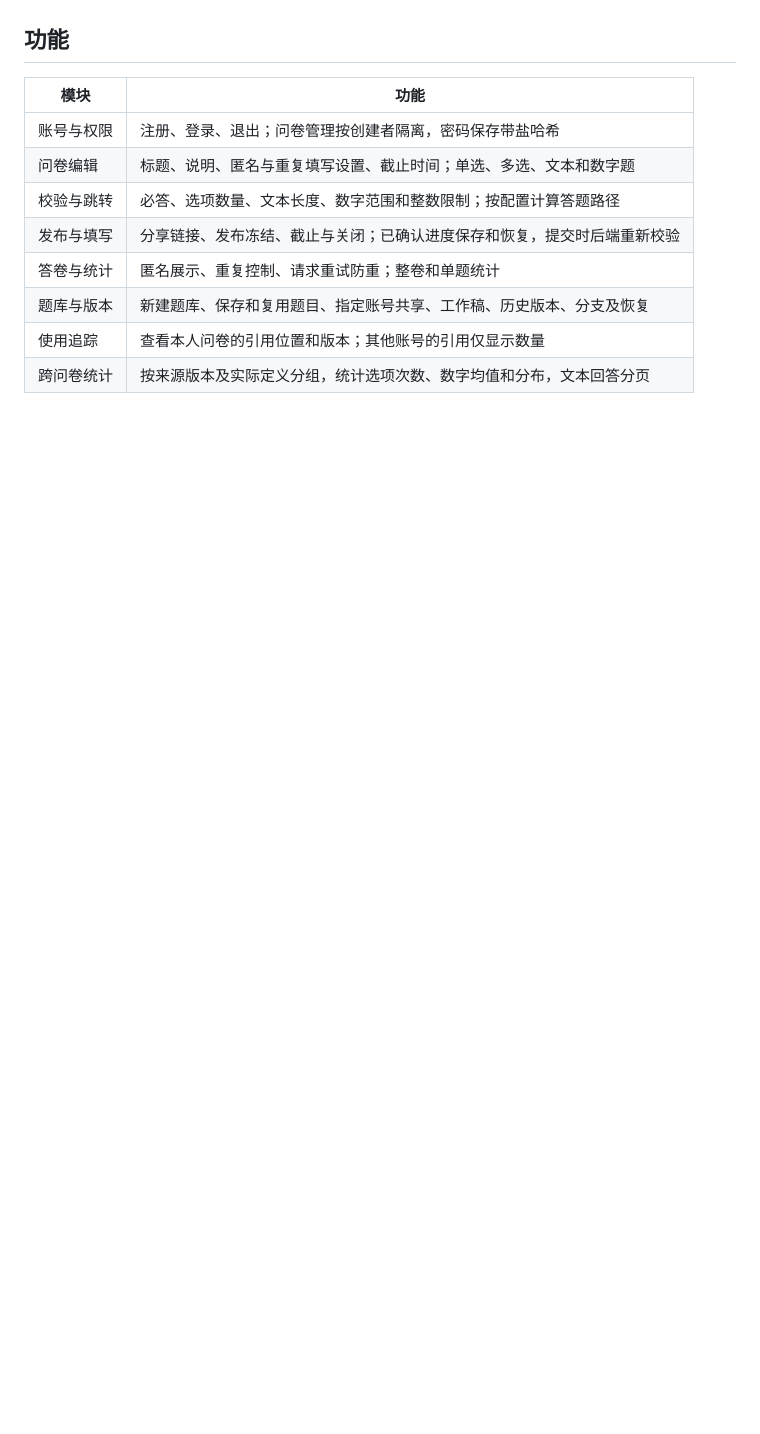
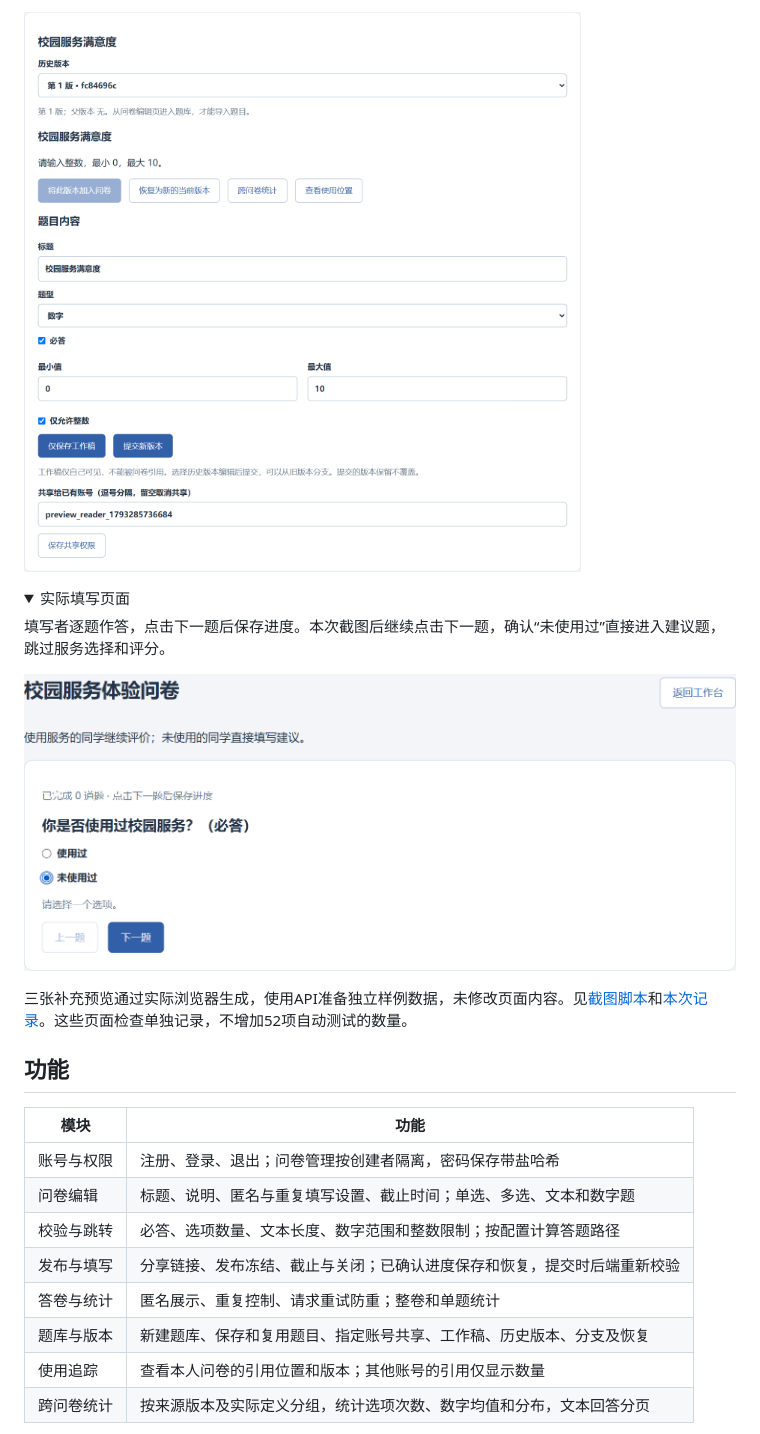
Before and after one commit to Ferrari2006/mongodb-survey-system, a Markdown page: README.md, the part around one of its changes. GitHub-like rendering; pictures changed too: 第二阶段/images/stage2-fill-preview.png (added), 第二阶段/images/stage2-sharing-preview.png (added); folded sections open; blank space fills up the shorter version.

Commit message:
Show actual editor sharing and respondent interface previews

```diff
--- a/README.md
+++ b/README.md
@@ -31,3 +46,17 @@
+![题目内容编辑、版本操作和共享账号设置](第二阶段/images/stage2-sharing-preview.png)
+
+</details>
+
+<details>
+<summary>实际填写页面</summary>
+
+填写者逐题作答，点击下一题后保存进度。本次截图后继续点击下一题，确认“未使用过”直接进入建议题，跳过服务选择和评分。
+
+![填写者选择未使用过校园服务的实际页面](第二阶段/images/stage2-fill-preview.png)
+
+</details>
+
+三张补充预览通过实际浏览器生成，使用API准备独立样例数据，未修改页面内容。见[截图脚本](scripts/capture_readme_previews.cjs)和[本次记录](tests/results/readme-preview-capture.json)。这些页面检查单独记录，不增加52项自动测试的数量。
 
 ## 功能
 
```
Also changed, not shown: other parts of README.md (+15 -0 lines), ai_logs/2026-10-29-interface-previews.md (added, +7 -0 lines), 第二阶段/提交材料/提交说明.md (+1 -1 lines), 第二阶段/核对结果-2026-10-29.md (+1 -1 lines), 第二阶段/images/stage2-editor-preview.png (added), 2 other files.
